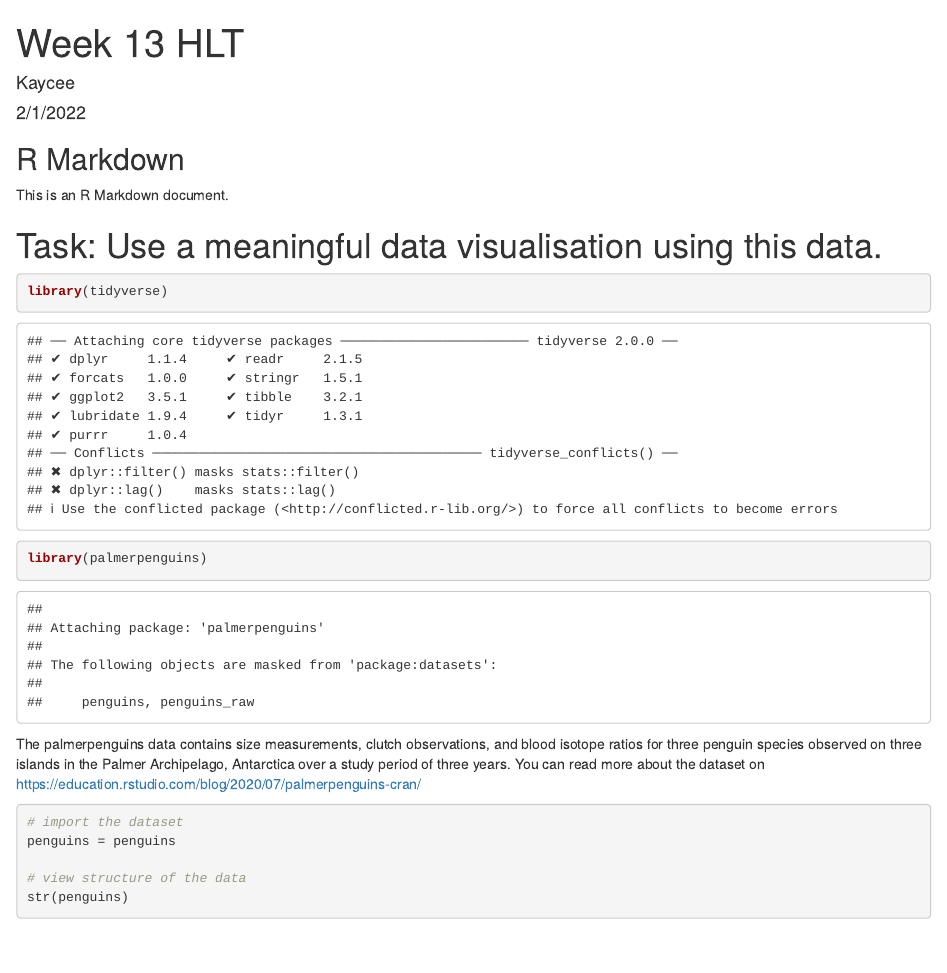
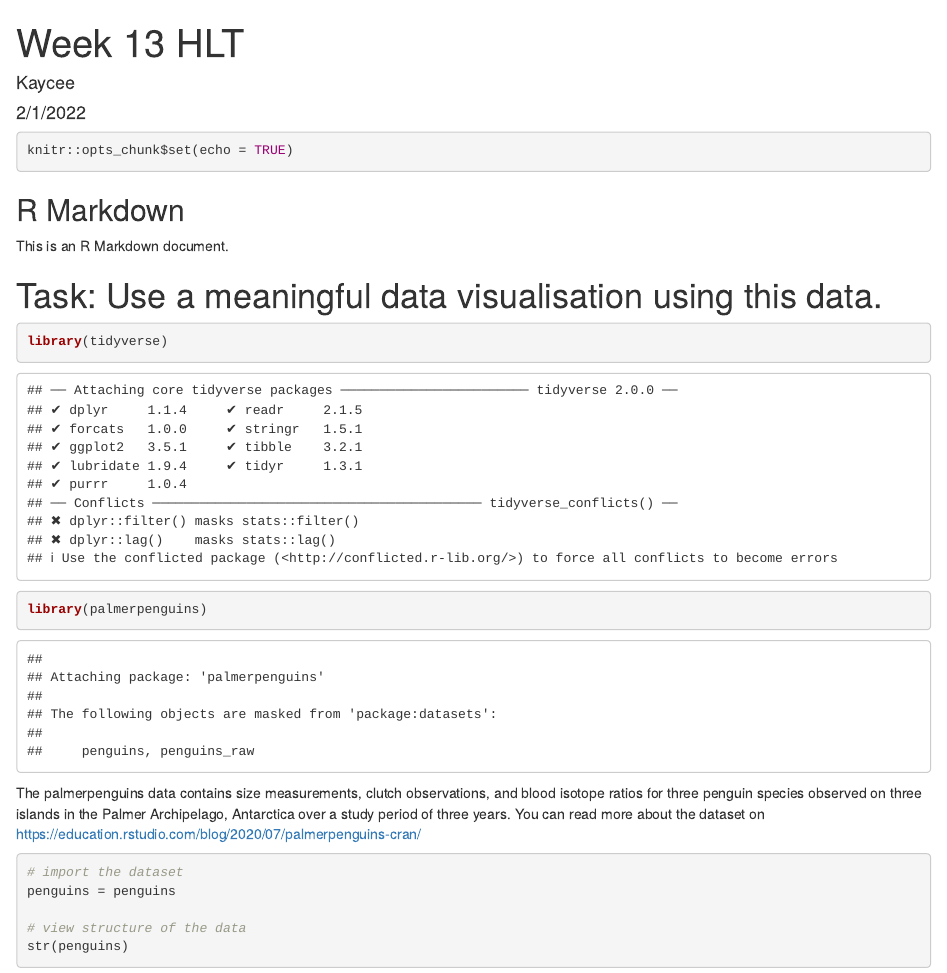
Before and after one commit to kenkaycee/TTA, an R Markdown document (Home Learning Tasks/Week 13 HL/penguin_viz.Rmd): the page in a window 1100 px wide, from its top. Rendered offline with R 4.5, knitr and Pandoc, with nearby package versions.

Commit message:
Update penguin_viz.Rmd

````diff
--- a/Home Learning Tasks/Week 13 HL/penguin_viz.Rmd
+++ b/Home Learning Tasks/Week 13 HL/penguin_viz.Rmd
@@ -7,8 +7,8 @@ output:
     keep_md: true
 ---
 
-```{r setup, include=FALSE}
-knitr::opts_chunk$set(echo = TRUE, fig.show  = "asis")
+```{r setup, include=TRUE, results='asis', fig.show='asis'}
+knitr::opts_chunk$set(echo = TRUE)
 ```
 
 ## R Markdown
@@ -17,7 +17,7 @@ This is an R Markdown document.
 
 # Task: Use a meaningful data visualisation using this data.
 
-```{r mpg}
+```{r viz}
 library(tidyverse)
 library(palmerpenguins)
 
````
